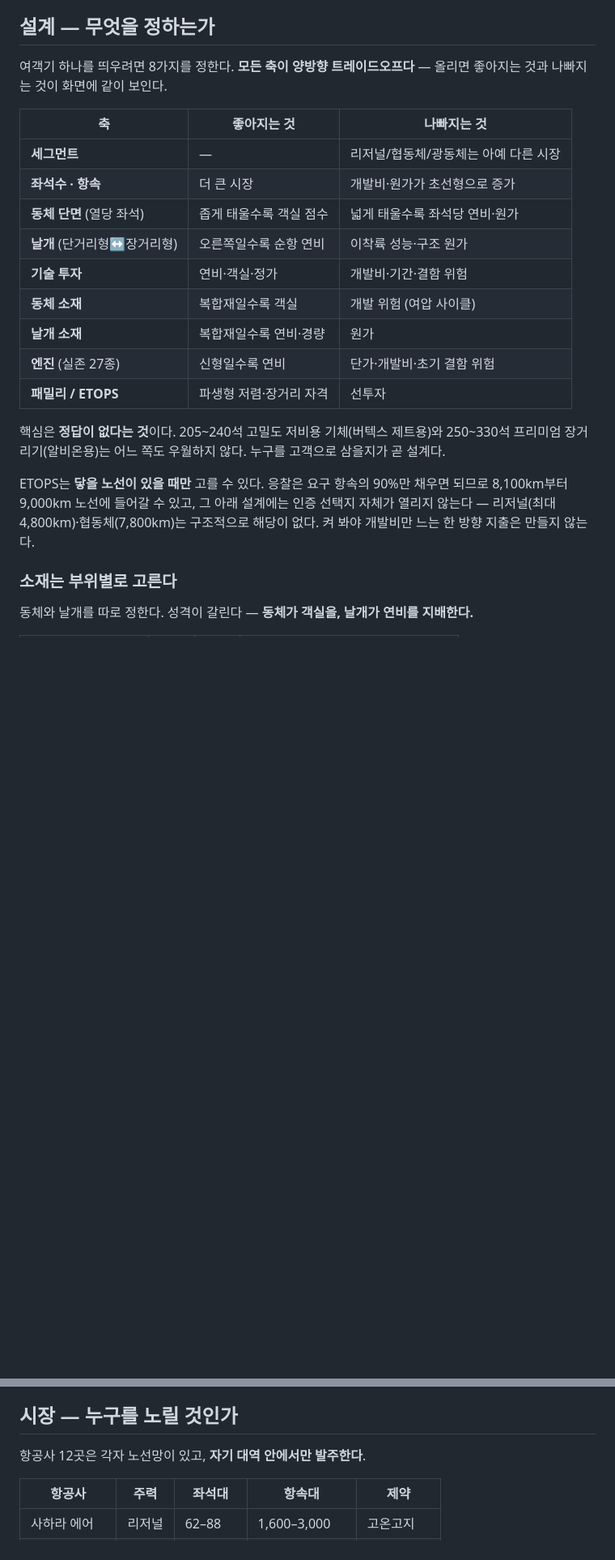
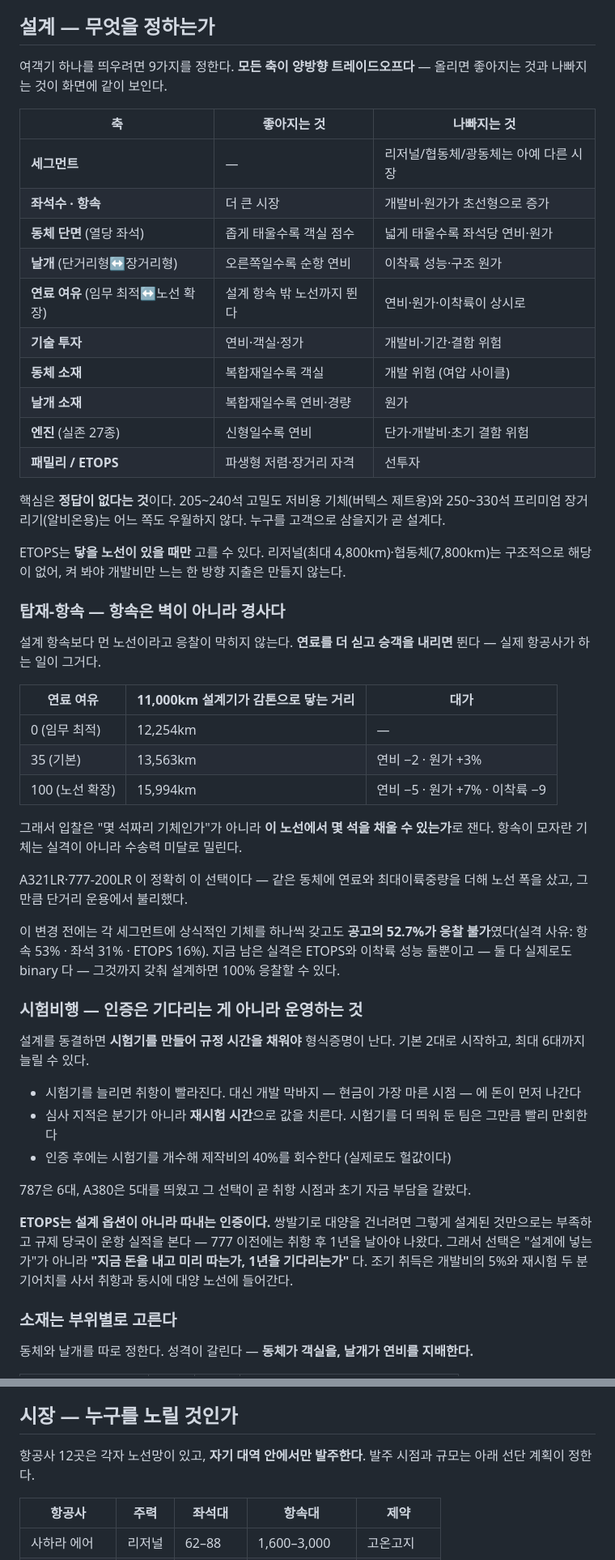
Before and after one commit to choiceoh/aircraft-manufacturer, a Markdown page: README.md, 2 parts joined by grey strips. Shown at 81% size. Rendered like a GitHub page; blank space fills up the shorter version.

```diff
--- a/README.md
+++ b/README.md
@@ -26,7 +26,7 @@ xdg-open aircraft-manufacturer/index.html   # macOS: open
 
 ## 설계 — 무엇을 정하는가
 
-여객기 하나를 띄우려면 8가지를 정한다. **모든 축이 양방향 트레이드오프다** — 올리면 좋아지는 것과 나빠지는 것이 화면에 같이 보인다.
+여객기 하나를 띄우려면 9가지를 정한다. **모든 축이 양방향 트레이드오프다** — 올리면 좋아지는 것과 나빠지는 것이 화면에 같이 보인다.
 
 | 축 | 좋아지는 것 | 나빠지는 것 |
 |---|---|---|
@@ -34,6 +34,7 @@ xdg-open aircraft-manufacturer/index.html   # macOS: open
 | **좌석수 · 항속** | 더 큰 시장 | 개발비·원가가 초선형으로 증가 |
 | **동체 단면** (열당 좌석) | 좁게 태울수록 객실 점수 | 넓게 태울수록 좌석당 연비·원가 |
 | **날개** (단거리형↔장거리형) | 오른쪽일수록 순항 연비 | 이착륙 성능·구조 원가 |
+| **연료 여유** (임무 최적↔노선 확장) | 설계 항속 밖 노선까지 뛴다 | 연비·원가·이착륙이 상시로 |
 | **기술 투자** | 연비·객실·정가 | 개발비·기간·결함 위험 |
 | **동체 소재** | 복합재일수록 객실 | 개발 위험 (여압 사이클) |
 | **날개 소재** | 복합재일수록 연비·경량 | 원가 |
@@ -42,7 +43,35 @@ xdg-open aircraft-manufacturer/index.html   # macOS: open
 
 핵심은 **정답이 없다는 것**이다. 205~240석 고밀도 저비용 기체(버텍스 제트용)와 250~330석 프리미엄 장거리기(알비온용)는 어느 쪽도 우월하지 않다. 누구를 고객으로 삼을지가 곧 설계다.
 
-ETOPS는 **닿을 노선이 있을 때만** 고를 수 있다. 응찰은 요구 항속의 90%만 채우면 되므로 8,100km부터 9,000km 노선에 들어갈 수 있고, 그 아래 설계에는 인증 선택지 자체가 열리지 않는다 — 리저널(최대 4,800km)·협동체(7,800km)는 구조적으로 해당이 없다. 켜 봐야 개발비만 느는 한 방향 지출은 만들지 않는다.
+ETOPS는 **닿을 노선이 있을 때만** 고를 수 있다. 리저널(최대 4,800km)·협동체(7,800km)는 구조적으로 해당이 없어, 켜 봐야 개발비만 느는 한 방향 지출은 만들지 않는다.
+
+### 탑재-항속 — 항속은 벽이 아니라 경사다
+
+설계 항속보다 먼 노선이라고 응찰이 막히지 않는다. **연료를 더 싣고 승객을 내리면** 뛴다 — 실제 항공사가 하는 일이 그거다.
+
+| 연료 여유 | 11,000km 설계기가 감톤으로 닿는 거리 | 대가 |
+|---|---|---|
+| 0 (임무 최적) | 12,254km | — |
+| 35 (기본) | 13,563km | 연비 −2 · 원가 +3% |
+| 100 (노선 확장) | 15,994km | 연비 −5 · 원가 +7% · 이착륙 −9 |
+
+그래서 입찰은 "몇 석짜리 기체인가"가 아니라 **이 노선에서 몇 석을 채울 수 있는가**로 잰다. 항속이 모자란 기체는 실격이 아니라 수송력 미달로 밀린다.
+
+A321LR·777-200LR 이 정확히 이 선택이다 — 같은 동체에 연료와 최대이륙중량을 더해 노선 폭을 샀고, 그만큼 단거리 운용에서 불리했다.
+
+이 변경 전에는 각 세그먼트에 상식적인 기체를 하나씩 갖고도 **공고의 52.7%가 응찰 불가**였다(실격 사유: 항속 53% · 좌석 31% · ETOPS 16%). 지금 남은 실격은 ETOPS와 이착륙 성능 둘뿐이고 — 둘 다 실제로도 binary 다 — 그것까지 갖춰 설계하면 100% 응찰할 수 있다.
+
+### 시험비행 — 인증은 기다리는 게 아니라 운영하는 것
+
+설계를 동결하면 **시험기를 만들어 규정 시간을 채워야** 형식증명이 난다. 기본 2대로 시작하고, 최대 6대까지 늘릴 수 있다.
+
+- 시험기를 늘리면 취항이 빨라진다. 대신 개발 막바지 — 현금이 가장 마른 시점 — 에 돈이 먼저 나간다
+- 심사 지적은 분기가 아니라 **재시험 시간**으로 값을 치른다. 시험기를 더 띄워 둔 팀은 그만큼 빨리 만회한다
+- 인증 후에는 시험기를 개수해 제작비의 40%를 회수한다 (실제로도 헐값이다)
+
+787은 6대, A380은 5대를 띄웠고 그 선택이 곧 취항 시점과 초기 자금 부담을 갈랐다.
+
+**ETOPS는 설계 옵션이 아니라 따내는 인증이다.** 쌍발기로 대양을 건너려면 그렇게 설계된 것만으로는 부족하고 규제 당국이 운항 실적을 본다 — 777 이전에는 취항 후 1년을 날아야 나왔다. 그래서 선택은 "설계에 넣는가"가 아니라 **"지금 돈을 내고 미리 따는가, 1년을 기다리는가"** 다. 조기 취득은 개발비의 5%와 재시험 두 분기어치를 사서 취항과 동시에 대양 노선에 들어간다.
 
 ### 소재는 부위별로 고른다
 
@@ -74,7 +103,7 @@ ETOPS는 **닿을 노선이 있을 때만** 고를 수 있다. 응찰은 요구
 
 ## 시장 — 누구를 노릴 것인가
 
-항공사 12곳은 각자 노선망이 있고, **자기 대역 안에서만 발주한다**.
+항공사 12곳은 각자 노선망이 있고, **자기 대역 안에서만 발주한다**. 발주 시점과 규모는 아래 선단 계획이 정한다.
 
 | 항공사 | 주력 | 좌석대 | 항속대 | 제약 |
 |---|---|---|---|---|
```
Also changed, not shown: other parts of README.md (+28 -1 lines).
